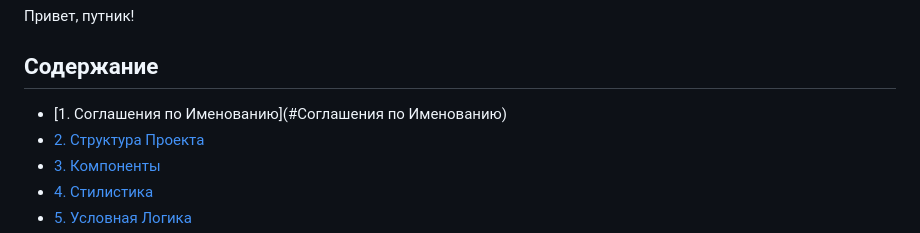
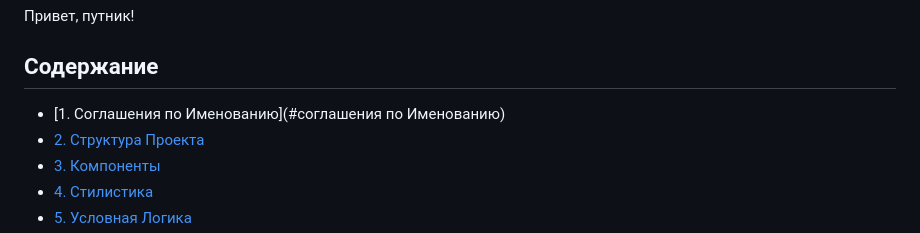
Before and after one commit to Latariel/cooking-moumentt.github.io, a Markdown page: README.md, the part around the change. GitHub-like rendering.

```diff
--- a/README.md
+++ b/README.md
@@ -2,7 +2,7 @@
 
 ## Содержание
 
-- [1. Соглашения по Именованию](#Соглашения по Именованию)
+- [1. Соглашения по Именованию](#cоглашения по Именованию)
 - [2. Структура Проекта](https://claude.ai/chat/6c3ba151-d264-4ade-b2c6-c19e31e0bd4f#2-%D1%81%D1%82%D1%80%D1%83%D0%BA%D1%82%D1%83%D1%80%D0%B0-%D0%BF%D1%80%D0%BE%D0%B5%D0%BA%D1%82%D0%B0)
 - [3. Компоненты](https://claude.ai/chat/6c3ba151-d264-4ade-b2c6-c19e31e0bd4f#3-%D0%BA%D0%BE%D0%BC%D0%BF%D0%BE%D0%BD%D0%B5%D0%BD%D1%82%D1%8B)
 - [4. Стилистика](https://claude.ai/chat/6c3ba151-d264-4ade-b2c6-c19e31e0bd4f#4-%D1%81%D1%82%D0%B8%D0%BB%D0%B8%D1%81%D1%82%D0%B8%D0%BA%D0%B0)
```
